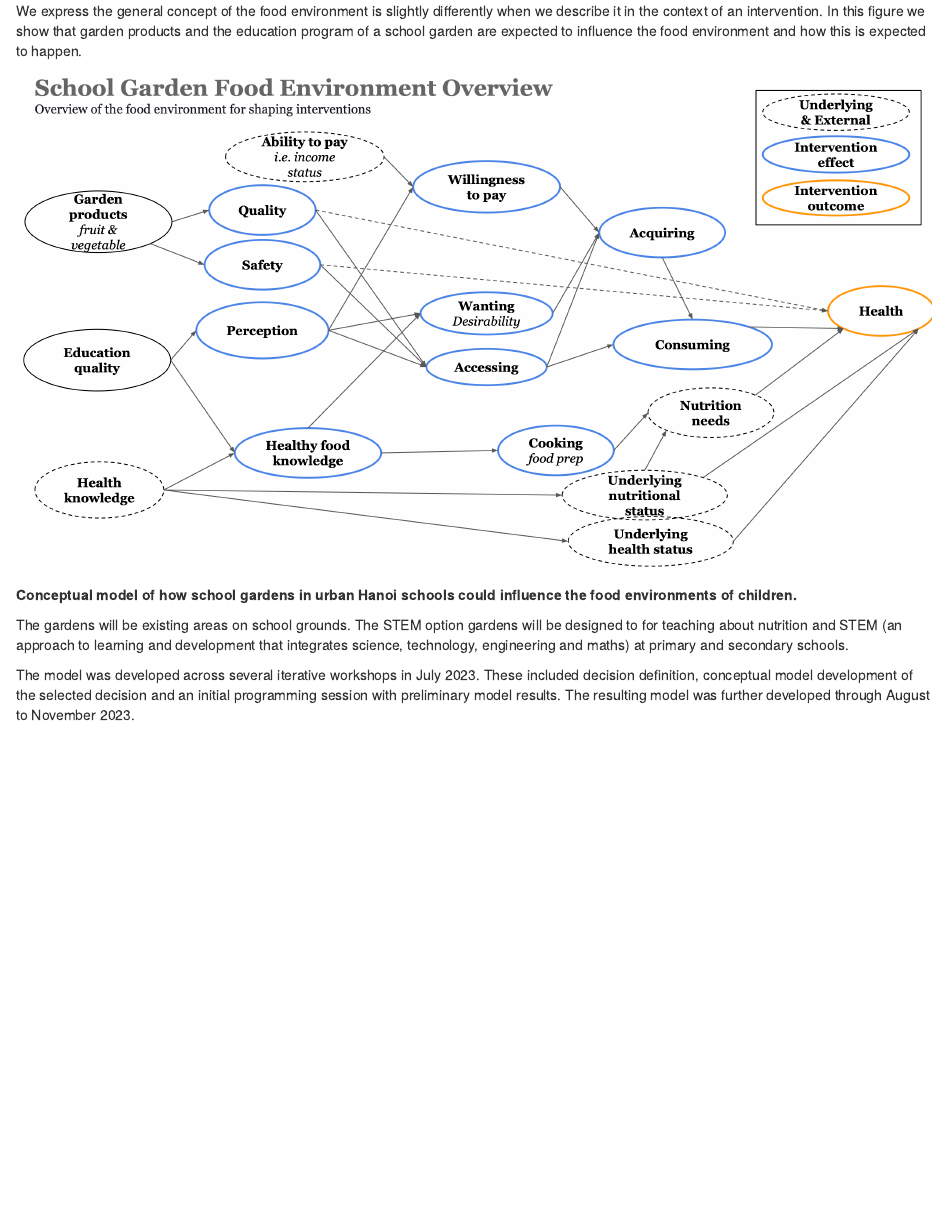
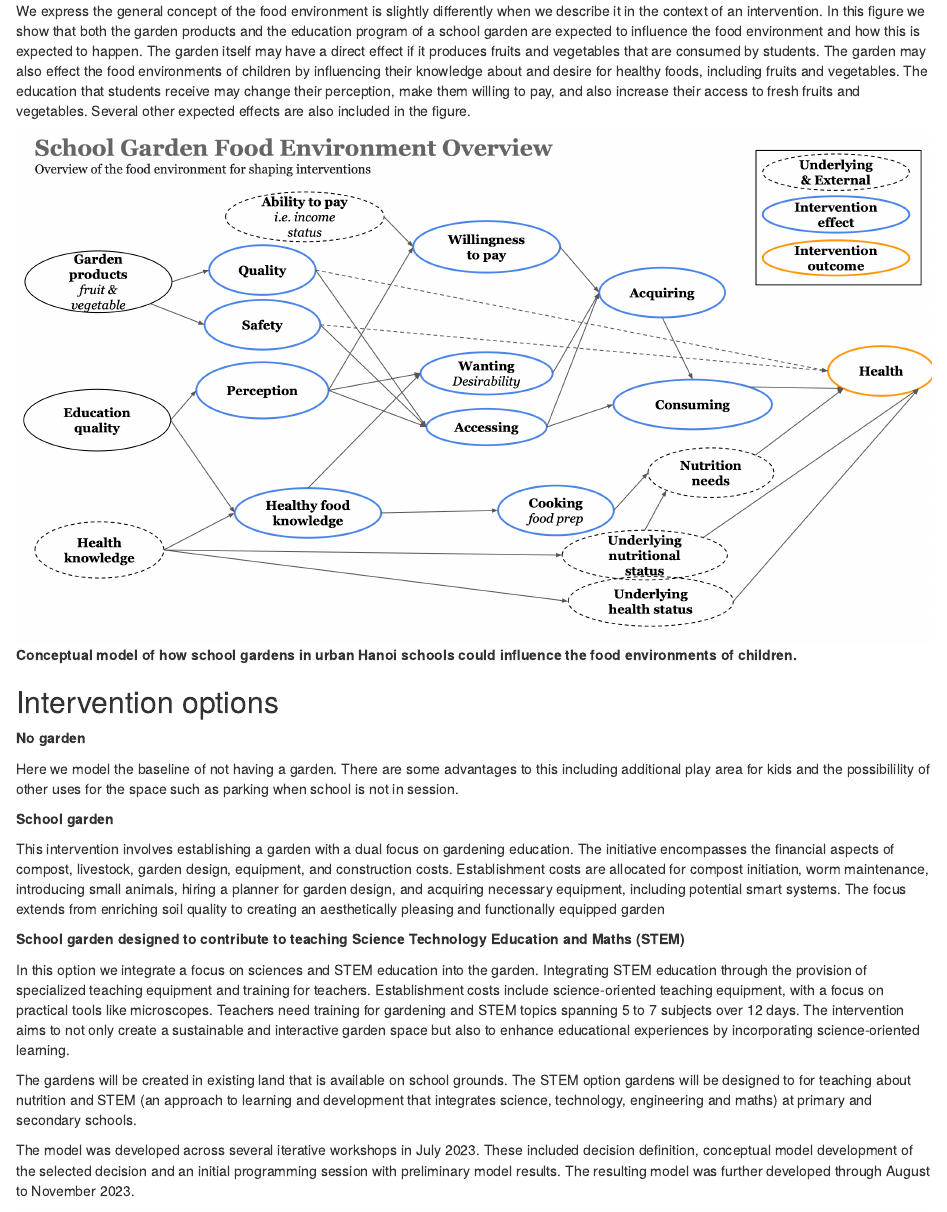
Before and after one commit to CWWhitney/nifam_codas_school_garden, an R Markdown document (Index.Rmd): the page in a window 1100 px wide, from 640 px down. Rendered offline with R 4.5, knitr and Pandoc, with nearby package versions; some code elsewhere in the file could not run offline.

Commit message:
clarify the stem and garden as a small description

```diff
--- a/Index.Rmd
+++ b/Index.Rmd
@@ -14,12 +14,28 @@ Here we model an intervention to improve food environments and address malnutrit
 
 ![](figures/outline_food_env_general.png)
 
-We express the general concept of the food environment is slightly differently when we describe it in the context of an intervention. In this figure we show that garden products and the education program of a school garden are expected to influence the food environment and how this is expected to happen.
+We express the general concept of the food environment is slightly differently when we describe it in the context of an intervention. In this figure we show that both the garden products and the education program of a school garden are expected to influence the food environment and how this is expected to happen. The garden itself may have a direct effect if it produces fruits and vegetables that are consumed by students. The garden may also effect the food environments of children by influencing their knowledge about and desire for healthy foods, including fruits and vegetables. The education that students receive may change their perception, make them willing to pay, and also increase their access to fresh fruits and vegetables. Several other expected effects are also included in the figure.
 
 ![](figures/outline_food_env_garden.png)
 **Conceptual model of how school gardens in urban Hanoi schools could influence the food environments of children.**
 
-The gardens will be existing areas on school grounds. The STEM option gardens will be designed to for teaching about nutrition and STEM (an approach to learning and development that integrates science, technology, engineering and maths) at primary and secondary schools.
+## Intervention options
+
+**No garden**
+
+Here we model the baseline of not having a garden. There are some advantages to this including additional play area for kids and the possibilility of other uses for the space such as parking when school is not in session.
+
+**School garden**
+
+This intervention involves establishing a garden with a dual focus on gardening education. The initiative encompasses the financial aspects of compost, livestock, garden design, equipment, and construction costs. Establishment costs are allocated for compost initiation, worm maintenance, introducing small animals, hiring a planner for garden design, and acquiring necessary equipment, including potential smart systems. The focus extends from enriching soil quality to creating an aesthetically pleasing and functionally equipped garden
+
+**School garden designed to contribute to teaching Science Technology Education and Maths (STEM)**
+
+In this option we integrate a focus on sciences and STEM education into the garden. Integrating STEM education through the provision of specialized teaching equipment and training for teachers. Establishment costs include  science-oriented teaching equipment, with a focus on practical tools like microscopes. Teachers need training for gardening and STEM topics spanning 5 to 7 subjects over 12 days. The intervention aims to not only create a sustainable and interactive garden space but also to enhance educational experiences by incorporating science-oriented learning.
+
+
+
+The gardens will be created in existing land that is available on school grounds. The STEM option gardens will be designed to for teaching about nutrition and STEM (an approach to learning and development that integrates science, technology, engineering and maths) at primary and secondary schools.
 
 The model was developed across several iterative workshops in July 2023. These included decision definition, conceptual model development of the selected decision and an initial programming session with preliminary model results. The resulting model was further developed through August to November 2023.
 
```
